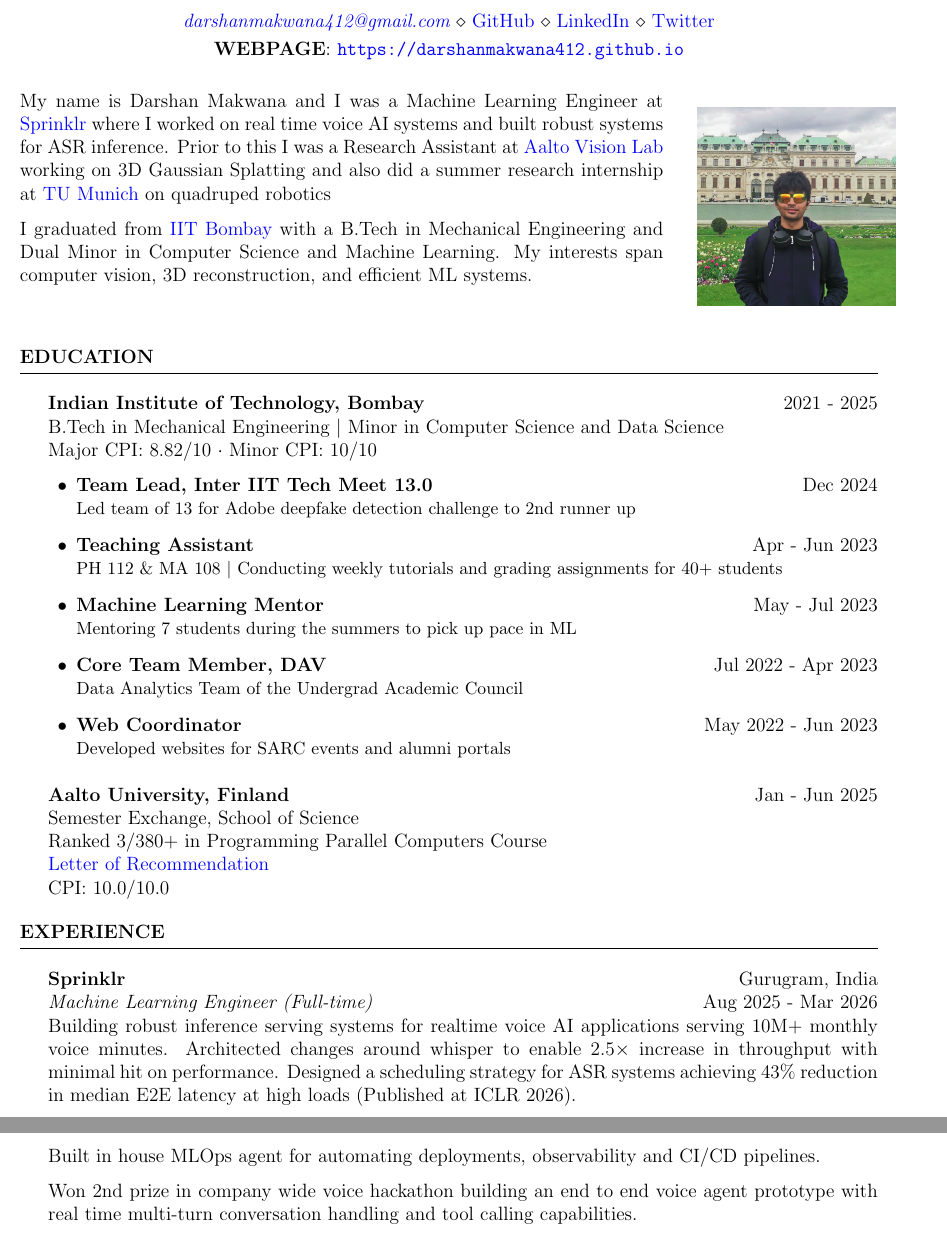
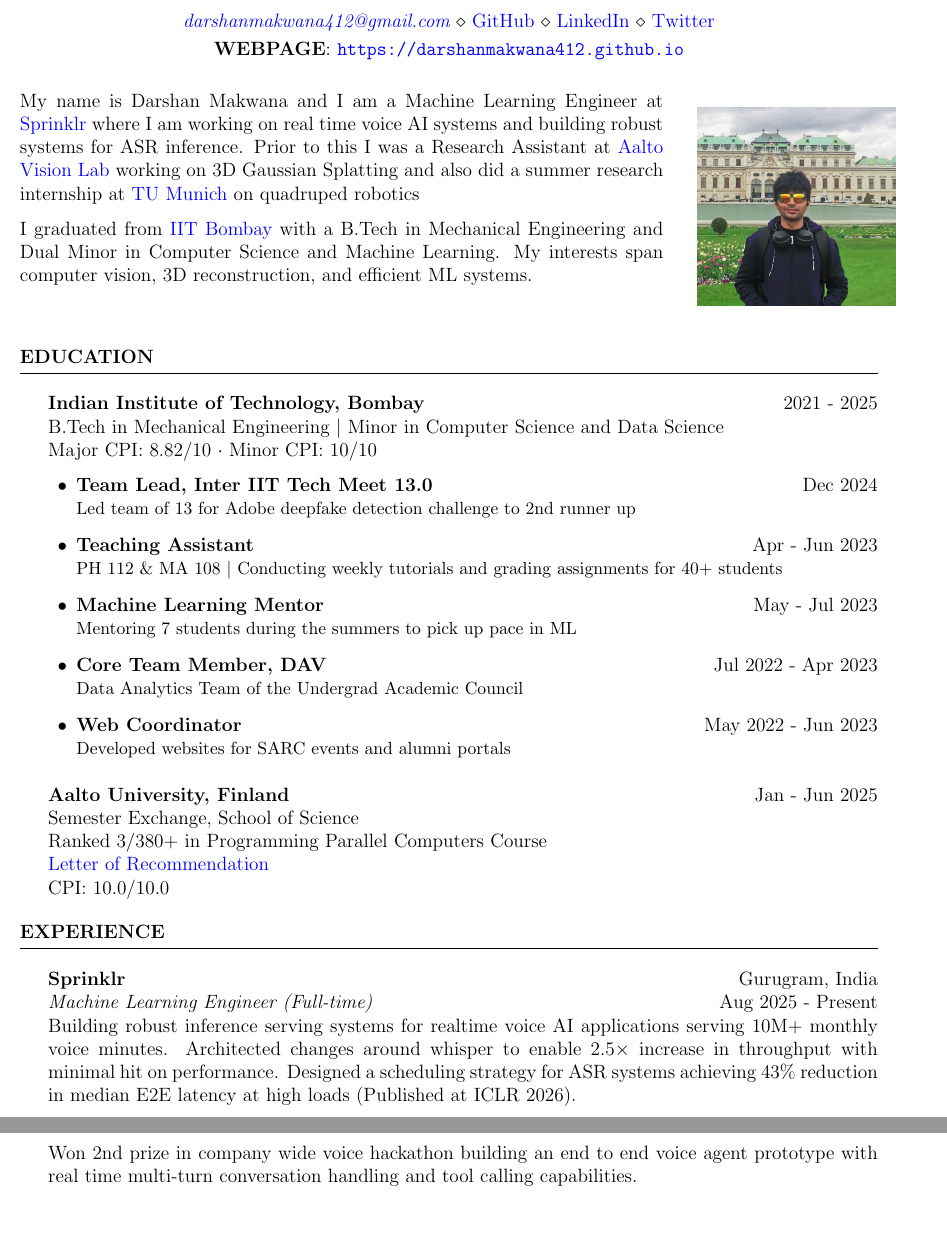
Before and after one commit to darshanmakwana412/darshanmakwana412.github.io, a LaTeX CV (resume/cv.tex): two parts of pages 1 and 2 of 3, joined at a grey line, cut so that both start at the same text. Compiled offline with pdfLaTeX.

Commit message:
resume update

```diff
--- a/resume/cv.tex
+++ b/resume/cv.tex
@@ -38,7 +38,7 @@
 \vspace*{0.1in}
 \noindent
 \begin{minipage}[t]{0.75\textwidth}
-My name is Darshan Makwana and I was a Machine Learning Engineer at \href{https://www.sprinklr.com/}{Sprinklr} where I worked on real time voice AI systems and built robust systems for ASR inference. Prior to this I was a Research Assistant at \href{https://users.aalto.fi/~kannalj1/}{Aalto Vision Lab} working on 3D Gaussian Splatting and also did a summer research internship at \href{https://www.tum.de/en/}{TU Munich} on quadruped robotics
+My name is Darshan Makwana and I am a Machine Learning Engineer at \href{https://www.sprinklr.com/}{Sprinklr} where I am working on real time voice AI systems and building robust systems for ASR inference. Prior to this I was a Research Assistant at \href{https://users.aalto.fi/~kannalj1/}{Aalto Vision Lab} working on 3D Gaussian Splatting and also did a summer research internship at \href{https://www.tum.de/en/}{TU Munich} on quadruped robotics
 
 \vspace{0.1in}
 I graduated from \href{https://www.iitb.ac.in/}{IIT Bombay} with a B.Tech in Mechanical Engineering and Dual Minor in Computer Science and Machine Learning. My interests span computer vision, 3D reconstruction, and efficient ML systems.
@@ -84,10 +84,10 @@ I graduated from \href{https://www.iitb.ac.in/}{IIT Bombay} with a B.Tech in Mec
 \vspace*{0.1in}
 
 {\bf Sprinklr} {\hfill Gurugram, India}\\
-\textit{Machine Learning Engineer (Full-time)} \hfill Aug 2025 - Mar 2026\\
+\textit{Machine Learning Engineer (Full-time)} \hfill Aug 2025 - Present\\
 Building robust inference serving systems for realtime voice AI applications serving 10M+ monthly voice minutes. Architected changes around whisper to enable 2.5$\times$ increase in throughput with minimal hit on performance. Designed a scheduling strategy for ASR systems achieving 43\% reduction in median E2E latency at high loads (Published at ICLR 2026).
 
-Built in house MLOps agent for automating deployments, observability and CI/CD pipelines.
+% Built in house MLOps agent for automating deployments, observability and CI/CD pipelines.
 
 Won 2nd prize in company wide voice hackathon building an end to end voice agent prototype with real time multi-turn conversation handling and tool calling capabilities.
 
```
